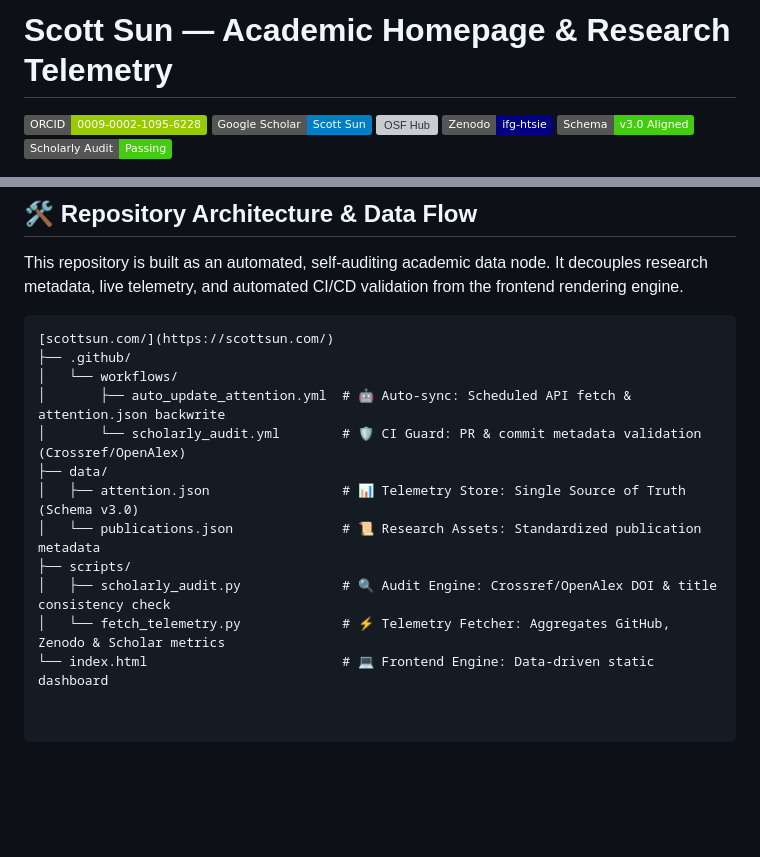
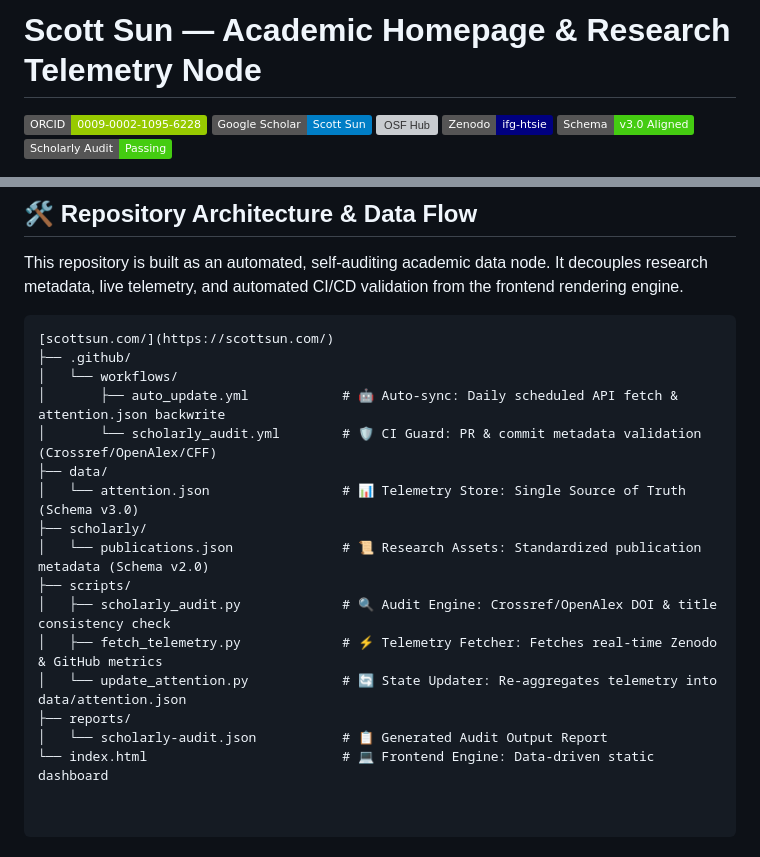
Before and after one commit to suns1232023/scottsun.com, a Markdown page: README.md, 2 parts joined by grey strips. Drawn GitHub-style; badges without logos; blank space fills up the shorter version; grey boxes are pictures that could not be loaded.

```diff
--- a/README.md
+++ b/README.md
@@ -1,4 +1,4 @@
-# Scott Sun — Academic Homepage & Research Telemetry
+# Scott Sun — Academic Homepage & Research Telemetry Node
 
 [![ORCID](https://img.shields.io/badge/ORCID-0009--0002--1095--6228-green?logo=orcid&logoColor=white)](https://orcid.org/0009-0002-1095-6228)
 [![Google Scholar](https://img.shields.io/badge/Google_Scholar-Scott_Sun-blue?logo=google-scholar&logoColor=white)](https://scholar.google.com/citations?user=bmVEc3wAAAAJ)
@@ -34,12 +34,16 @@ This repository is built as an automated, self-auditing academic data node. It d
 [scottsun.com/](https://scottsun.com/)
 ├── .github/
 │   └── workflows/
-│       ├── auto_update_attention.yml  # 🤖 Auto-sync: Scheduled API fetch & attention.json backwrite
-│       └── scholarly_audit.yml        # 🛡️ CI Guard: PR & commit metadata validation (Crossref/OpenAlex)
+│       ├── auto_update.yml            # 🤖 Auto-sync: Daily scheduled API fetch & attention.json backwrite
+│       └── scholarly_audit.yml        # 🛡️ CI Guard: PR & commit metadata validation (Crossref/OpenAlex/CFF)
 ├── data/
-│   ├── attention.json                 # 📊 Telemetry Store: Single Source of Truth (Schema v3.0)
-│   └── publications.json              # 📜 Research Assets: Standardized publication metadata
+│   └── attention.json                 # 📊 Telemetry Store: Single Source of Truth (Schema v3.0)
+├── scholarly/
+│   └── publications.json              # 📜 Research Assets: Standardized publication metadata (Schema v2.0)
 ├── scripts/
 │   ├── scholarly_audit.py             # 🔍 Audit Engine: Crossref/OpenAlex DOI & title consistency check
-│   └── fetch_telemetry.py             # ⚡ Telemetry Fetcher: Aggregates GitHub, Zenodo & Scholar metrics
+│   ├── fetch_telemetry.py             # ⚡ Telemetry Fetcher: Fetches real-time Zenodo & GitHub metrics
+│   └── update_attention.py            # 🔄 State Updater: Re-aggregates telemetry into data/attention.json
+├── reports/
+│   └── scholarly-audit.json           # 📋 Generated Audit Output Report
 └── index.html                         # 💻 Frontend Engine: Data-driven static dashboard
```
